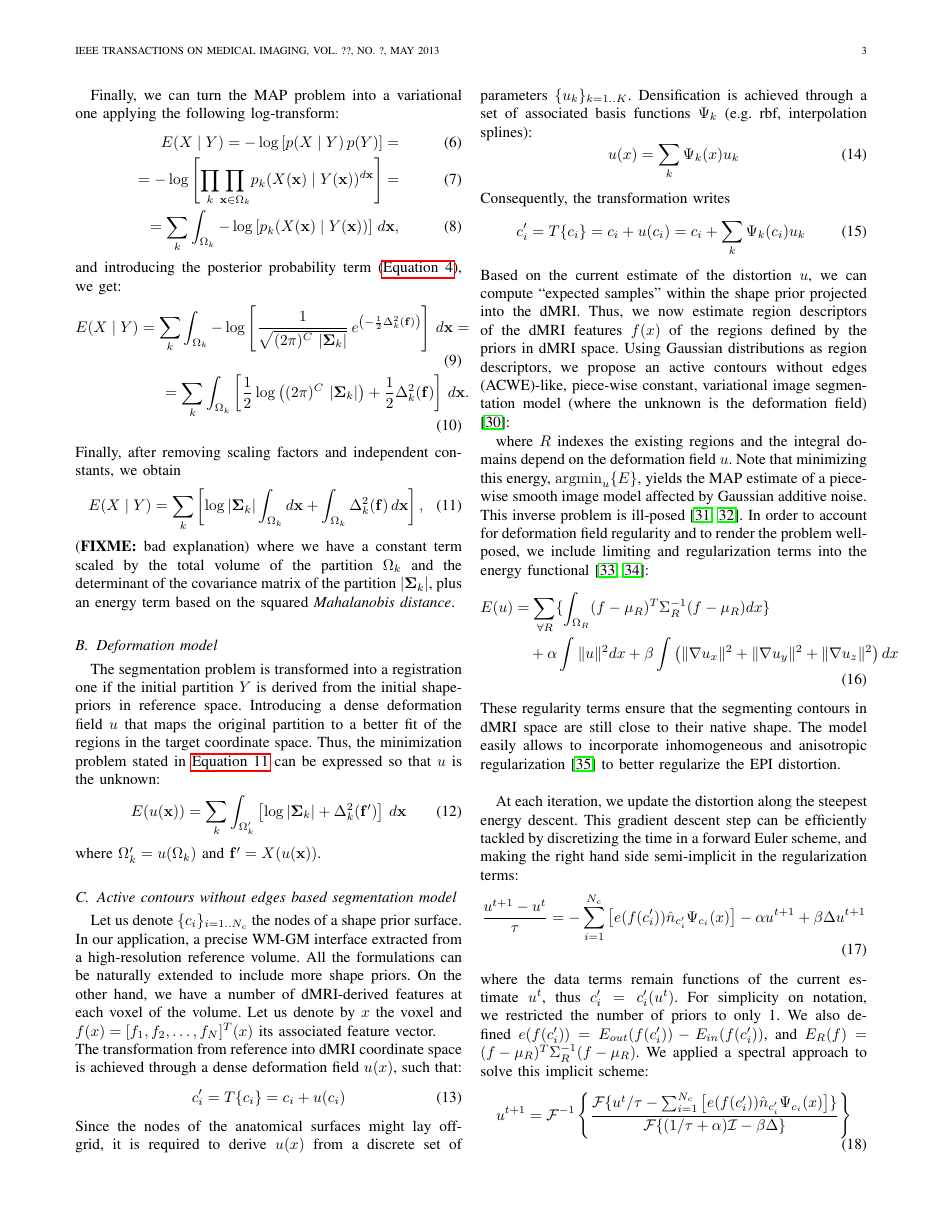
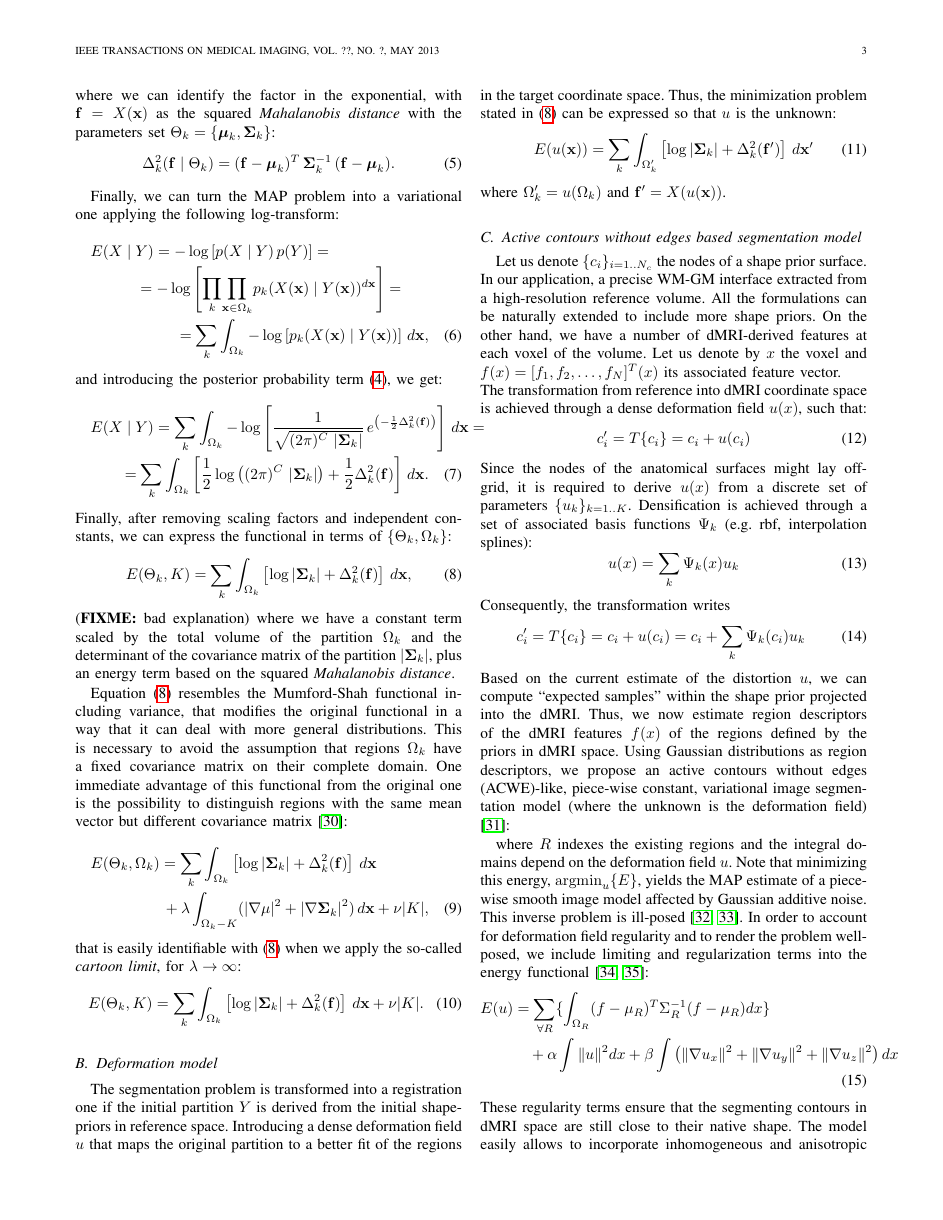
Before and after one commit to oesteban/RegSeg, a LaTeX paper (Publications/2013-TMI/00-main.tex, which reads Publications/2013-TMI/04-methods.tex): page 3 of 7. The pictures show the PDF file Publications/2013-TMI/00-main.pdf that the author committed with the source.

Commit message:
Theoretical demonstrations - TMI paper
A base for this request has been written. Close #67. This demonstration
has not been validated by @zosso yet, and it does not claim to be
complete.

But a base draft for the paper has been written. I will open a new
milestone that will gather all the issues regarding the details of
the paper. All discussions around the demonstration should go there.

The development of the paper will remain on branch paper/TMI

```diff
--- a/Publications/2013-TMI/04-methods.tex
+++ b/Publications/2013-TMI/04-methods.tex
@@ -1,11 +1,11 @@
 \section{Methods}
 \label{sec:methods}
 %
-\subsection{Maximum A-Posteriori Model}
+\subsection{Mumford-Shah Functional derivation from the Maximum A-Posteriori Model}
 \label{sec:methods_map}
 %
 A widely used approach to image segmentation is derived from the
-Bayes' rule (\autoref{eq:bayes_rule}), where one seeks for a partitioning
+Bayes' rule \eqref{eq:bayes_rule}, where one seeks for a partitioning
 of a certain image $X$ in piecewise smooth regions $\Omega = \lbrace \Omega_k ,
 k\in\left[ 1 .. K \right] \rbrace$,  that maximizes the a posteriori
 probability given the multivariate image $X \in \mathbb{R}^C$,
@@ -51,30 +51,30 @@ p_k( X(\mathbf{x}) \mid Y(\mathbf{x}) ) = \frac{1}{ \sqrt{(2\pi)^{C}\,\left|\bol
 \end{equation}
 where we can identify the factor in the exponential, with
 $\mathbf{f} = X(\mathbf{x})$ as the squared \emph{Mahalanobis
-distance}:
+distance} with the parameters set $\Theta_k = \lbrace \boldsymbol{\mu}_k, \boldsymbol{\Sigma}_k \rbrace$:
 \begin{equation}
-\Delta^2_k (\mathbf{f}) = (\mathbf{f} - \boldsymbol{\mu}_k)^T \, \Sigma^{-1}_k \, (\mathbf{f} - \boldsymbol{\mu}_k).
+\Delta^2_k (\mathbf{f} \mid \Theta_k ) = (\mathbf{f} - \boldsymbol{\mu}_k)^T \, \boldsymbol{\Sigma}^{-1}_k \, (\mathbf{f} - \boldsymbol{\mu}_k).
 \label{eq:bayes_mahalanobis}
 \end{equation}
 
 Finally, we can turn the \gls{map} problem into a variational one
 applying the following log-transform:
-\begin{align}
+\begin{multline}
 E(X \mid Y)= -\log \left[ p(X \mid Y) \, p(Y) \right] = \\
 = -\log \left[ \underset{k}{\prod} \underset{\mathbf{x}\in \Omega_k}{\prod}
 p_k( X(\mathbf{x}) \mid Y(\mathbf{x}) )^{d\mathbf{x}} \right] = \\
 = \sum\limits_k \int_{\Omega_k} -\log \left[ p_k(X(\mathbf{x}) \mid Y(\mathbf{x} ) ) \right] \, d\mathbf{x},
 \label{eq:energy_1}
-\end{align}
-and introducing the posterior probability term (\autoref{eq:bayes_mpdf}), we get:
-\begin{align}
+\end{multline}
+and introducing the posterior probability term \eqref{eq:bayes_mpdf}, we get:
+\begin{multline}
 E(X \mid Y) = \sum\limits_k \int_{\Omega_k} -\log \left[ \frac{1}{ \sqrt{(2\pi)^{C}\,\left|\boldsymbol{\Sigma}_{k}\right|}}\,{e^{\left(-\frac{1}{2}  \Delta^2_k (\mathbf{f}) \right)}} \right] \, d\mathbf{x} = \\
 = \sum\limits_k \int_{\Omega_k} \left[ \frac{1}{2} \log{ \left( (2\pi)^{C}\,\left|\boldsymbol{\Sigma}_{k}\right| \right)} + \frac{1}{2}  \Delta^2_k (\mathbf{f}) \right] \,d\mathbf{x}.
-\end{align}
+\end{multline}
 Finally, after removing scaling factors and independent constants,
-we obtain
+we can express the functional in terms of $\lbrace\Theta_k,\Omega_k\rbrace$:
 \begin{align}
-E(X \mid Y) = \sum\limits_k \left[ \log{\left|\boldsymbol{\Sigma}_{k}\right|} \int_{\Omega_k} d\mathbf{x} + \int_{\Omega_k} \Delta^2_k (\mathbf{f}) \,d\mathbf{x} \right],
+E(\Theta_k,K) = \sum\limits_k \int_{\Omega_k} \left[ \log \left|\mathbf{\Sigma}_k\right| + \Delta^2_k (\mathbf{f}) \right] \,d\mathbf{x},
 \label{eq:map_energy}
 \end{align}
 (\textbf{FIXME:} bad explanation) where we have a constant term scaled by
@@ -82,7 +82,24 @@ the total volume of the partition $\Omega_k$ and the determinant of the
 covariance matrix of the partition $\left|\boldsymbol{\Sigma}_{k}\right|$,
 plus an energy term based on the squared \emph{Mahalanobis distance}.
 
-
+Equation \eqref{eq:map_energy} resembles the Mumford-Shah functional including variance,
+that modifies the original functional in a way that it can deal with more general
+distributions. This is necessary to avoid the assumption that regions $\Omega_k$
+have a fixed covariance matrix on their complete domain. One immediate advantage
+of this functional from the original one is the possibility to distinguish regions
+with the same mean vector but different covariance matrix \citep{brox_local_2009}:
+\begin{multline}
+E(\Theta_k,\Omega_k) = \sum\limits_k \int_{\Omega_k} \left[ \log \left|\mathbf{\Sigma}_k\right| + \Delta^2_k (\mathbf{f}) \right] \,d\mathbf{x} \\
++ \lambda \int_{\Omega_k - K}  ( \left| \nabla \mathbf{\mu} \right| ^2 + \left| \nabla \mathbf{\Sigma}_k \right| ^2 ) \, d\mathbf{x}
++ \nu |K|,
+\end{multline}
+that is easily identifiable with \eqref{eq:map_energy} when we apply
+the so-called \emph{cartoon limit},
+for $\lambda \to \infty$:
+\begin{equation}
+E(\Theta_k,K) = \sum\limits_k \int_{\Omega_k} \left[ \log \left|\mathbf{\Sigma}_k\right| + \Delta^2_k (\mathbf{f}) \right] \,d\mathbf{x}
++ \nu |K|.
+\end{equation}
 
 \subsection{Deformation model}
 \label{sec:deformation}
```
Also changed, not shown: Publications/2013-TMI/00-main.tex (+2 -7 lines), Publications/2013-TMI/08-acknowledgements.tex (+4 -0 lines), Publications/2013-TMI/00-main.pdf, Publications/2013-TMI/04-methods.tex (2 more changed lines).
